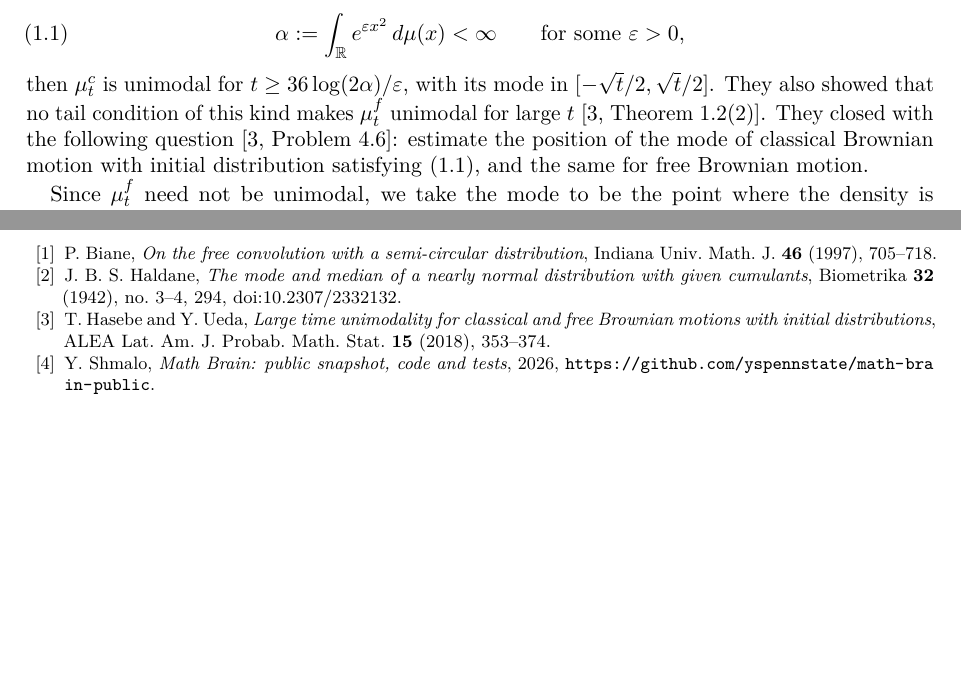
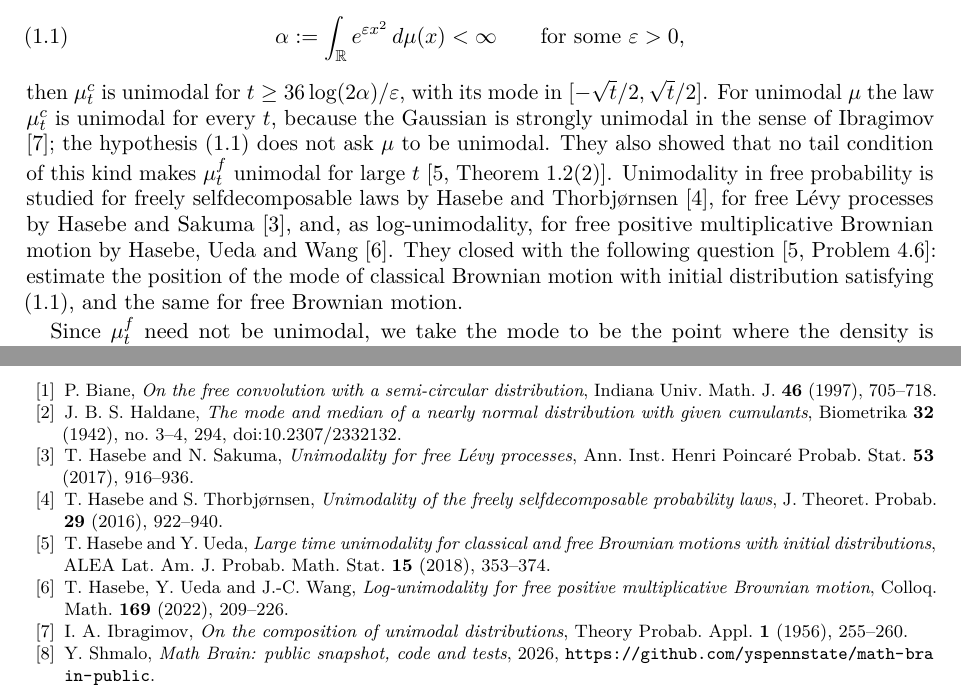
Before and after one commit to yspennstate/brownian-mode-location, a LaTeX paper (paper/main.tex): two parts of pages 1 and 6 of 7 before the commit and two parts of pages 1 and 7 of 7 after it, joined at a grey line, cut so that both start at the same text, the shorter picture padded with empty space. Compiled offline with pdfLaTeX.

Commit message:
cite unimodality papers

```diff
--- a/paper/main.tex
+++ b/paper/main.tex
@@ -45,7 +45,7 @@ For a probability measure $\mu$ on $\R$ write $\mu_t^{c}=\mu*N(0,t)$ for the law
 \begin{equation}\label{eq:hyp}
 \alpha:=\int_\R e^{\varepsilon x^2}\,d\mu(x)<\infty\qquad\text{for some }\varepsilon>0,
 \end{equation}
-then $\mu_t^c$ is unimodal for $t\ge 36\log(2\alpha)/\varepsilon$, with its mode in $[-\sqrt t/2,\sqrt t/2]$. They also showed that no tail condition of this kind makes $\mu^f_t$ unimodal for large $t$ \cite[Theorem~1.2(2)]{HU}. They closed with the following question \cite[Problem~4.6]{HU}: estimate the position of the mode of classical Brownian motion with initial distribution satisfying \eqref{eq:hyp}, and the same for free Brownian motion.
+then $\mu_t^c$ is unimodal for $t\ge 36\log(2\alpha)/\varepsilon$, with its mode in $[-\sqrt t/2,\sqrt t/2]$. For unimodal $\mu$ the law $\mu_t^c$ is unimodal for every $t$, because the Gaussian is strongly unimodal in the sense of Ibragimov \cite{Ibr}; the hypothesis \eqref{eq:hyp} does not ask $\mu$ to be unimodal. They also showed that no tail condition of this kind makes $\mu^f_t$ unimodal for large $t$ \cite[Theorem~1.2(2)]{HU}. Unimodality in free probability is studied for freely selfdecomposable laws by Hasebe and Thorbj\o rnsen \cite{HT}, for free L\'evy processes by Hasebe and Sakuma \cite{HS}, and, as log-unimodality, for free positive multiplicative Brownian motion by Hasebe, Ueda and Wang \cite{HUW}. They closed with the following question \cite[Problem~4.6]{HU}: estimate the position of the mode of classical Brownian motion with initial distribution satisfying \eqref{eq:hyp}, and the same for free Brownian motion.
 
 Since $\mu^f_t$ need not be unimodal, we take the mode to be the point where the density is largest, and we show that this point is unique for large $t$. Throughout, $X$ has law $\mu$, $m=\E X$, $v=\mu_2=\E(X-m)^2$, $\mu_k=\E(X-m)^k$ and $M_k=\E|X-m|^k$. Under \eqref{eq:hyp} all moments are finite. Put
 \[
@@ -271,7 +271,11 @@ The paper is part of the Math Brain project, whose public repository is \url{htt
 \begin{thebibliography}{10}
 \bibitem{Biane} P.~Biane, \emph{On the free convolution with a semi-circular distribution}, Indiana Univ. Math. J. \textbf{46} (1997), 705--718.
 \bibitem{Haldane} J.~B.~S.~Haldane, \emph{The mode and median of a nearly normal distribution with given cumulants}, Biometrika \textbf{32} (1942), no.~3--4, 294, doi:10.2307/2332132.
+\bibitem{HS} T.~Hasebe and N.~Sakuma, \emph{Unimodality for free L\'evy processes}, Ann. Inst. Henri Poincar\'e Probab. Stat. \textbf{53} (2017), 916--936.
+\bibitem{HT} T.~Hasebe and S.~Thorbj\o rnsen, \emph{Unimodality of the freely selfdecomposable probability laws}, J. Theoret. Probab. \textbf{29} (2016), 922--940.
 \bibitem{HU} T.~Hasebe and Y.~Ueda, \emph{Large time unimodality for classical and free Brownian motions with initial distributions}, ALEA Lat. Am. J. Probab. Math. Stat. \textbf{15} (2018), 353--374.
+\bibitem{HUW} T.~Hasebe, Y.~Ueda and J.-C.~Wang, \emph{Log-unimodality for free positive multiplicative Brownian motion}, Colloq. Math. \textbf{169} (2022), 209--226.
+\bibitem{Ibr} I.~A.~Ibragimov, \emph{On the composition of unimodal distributions}, Theory Probab. Appl. \textbf{1} (1956), 255--260.
 \bibitem{MathBrainRepo} Y.~Shmalo, \emph{Math Brain: public snapshot, code and tests}, 2026, \url{https://github.com/yspennstate/math-brain-public}.
 
 \bibitem{MathBrainPaper} Y.~Shmalo, \emph{Math Brain: shared, auditable memory for multi-agent mathematical research}, October 2026, \url{https://github.com/yspennstate/math-brain-public/tree/main/papers/math-brain-2026-10-24}.
```
Also changed, not shown: paper/main.pdf.
